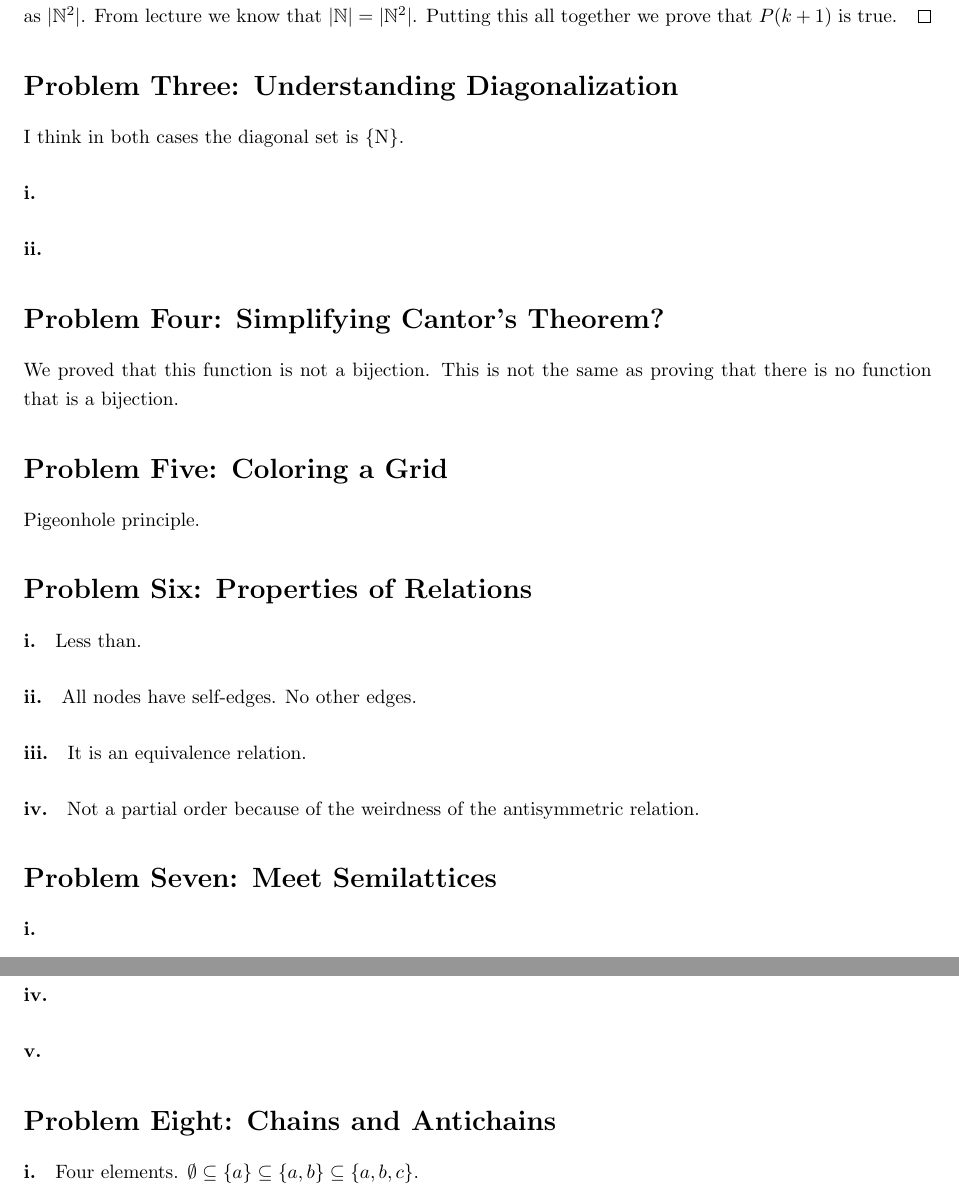
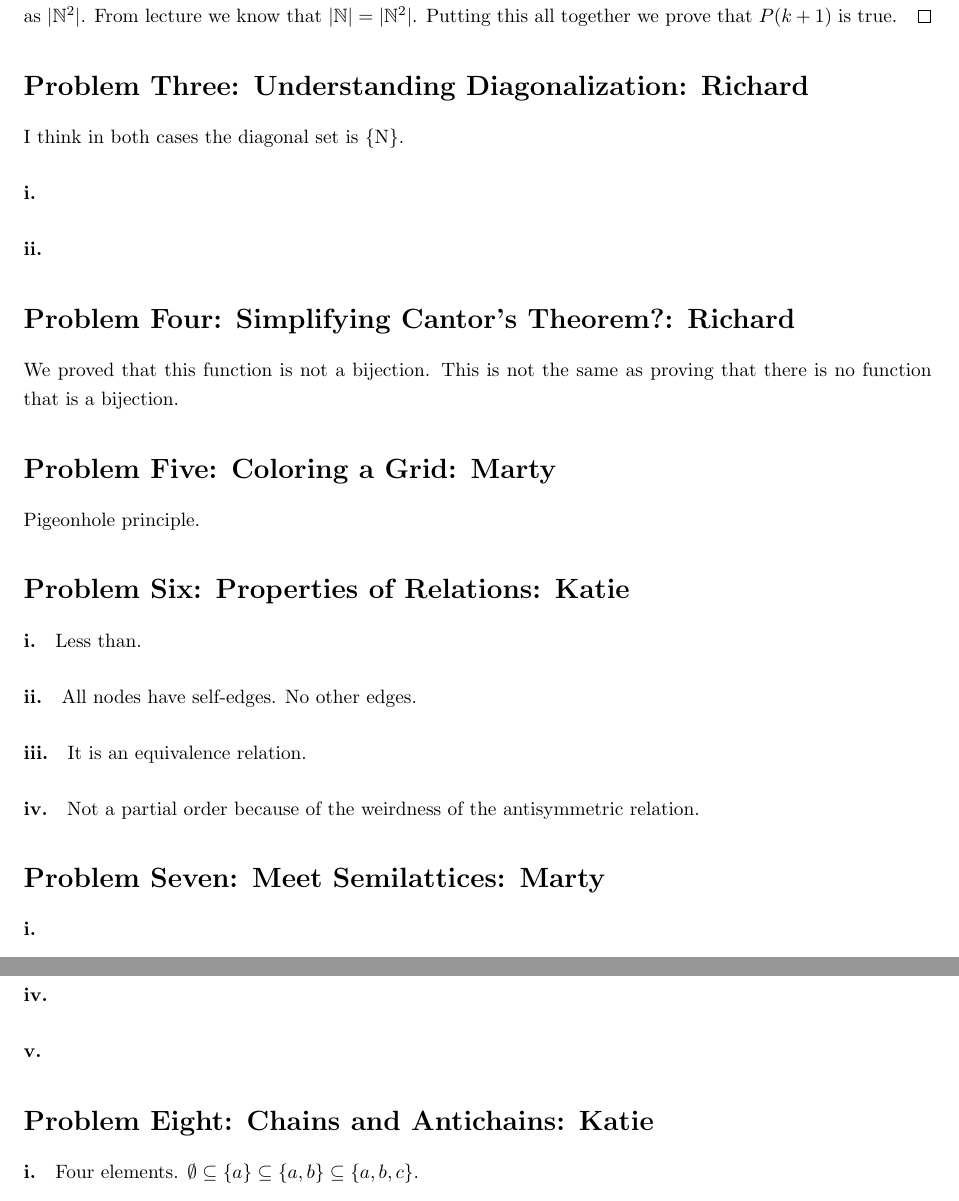
Before and after one commit to richarddavis/cs103, a LaTeX problem sheet (hw4/cheng_davis_keil_hw4.tex): two parts of pages 3 and 4 of 4, joined at a grey line, cut so that both start at the same text. Compiled offline with pdfLaTeX.

Commit message:
Adding people to each problem.

```diff
--- a/hw4/cheng_davis_keil_hw4.tex
+++ b/hw4/cheng_davis_keil_hw4.tex
@@ -92,26 +92,26 @@ Let $P(n)$ be the statement that ``for all nonzero $n \in \mathbb{N}$, $|\mathbb
 For our inductive hypothesis, assume that $P(k)$ holds for some nonzero $k$. We will show that $P(k+1)$ is also true. $P(k+1)$ means that $|\mathbb{N}^{k+1}| = |\mathbb{N} \times \mathbb{N}^k|$. From our inductive hypothesis we know that $|\mathbb{N}^k| = |\mathbb{N}|$. From our previous result we know that this allows us to rewrite $|\mathbb{N} \times \mathbb{N}^k|$ as $|\mathbb{N} \times \mathbb{N}|$. This can also be written as $|\mathbb{N}^2|$. From lecture we know that $|\mathbb{N}| = |\mathbb{N}^2|$. Putting this all together we prove that $P(k+1)$ is true.
 \end{proof}
 
-\section*{Problem Three: Understanding Diagonalization}
+\section*{Problem Three: Understanding Diagonalization: Richard}
 I think in both cases the diagonal set is \{\mathbb{N}\}.
 
 \paragraph{i.}
 \paragraph{ii.}
 
-\section*{Problem Four: Simplifying Cantor's Theorem?}
+\section*{Problem Four: Simplifying Cantor's Theorem?: Richard}
 We proved that this function is not a bijection. This is not the same as proving that there is no function that is a bijection.
 
-\section*{Problem Five: Coloring a Grid}
+\section*{Problem Five: Coloring a Grid: Marty}
 Pigeonhole principle.
 
-\section*{Problem Six: Properties of Relations}
+\section*{Problem Six: Properties of Relations: Katie}
 
 \paragraph{i.} Less than.
 \paragraph{ii.} All nodes have self-edges. No other edges.
 \paragraph{iii.} It is an equivalence relation.
 \paragraph{iv.} Not a partial order because of the weirdness of the antisymmetric relation.
 
-\section*{Problem Seven: Meet Semilattices}
+\section*{Problem Seven: Meet Semilattices: Marty}
 
 \paragraph{i.}
 \paragraph{ii.}
@@ -136,7 +136,7 @@ We have shown that when we assume the antecendent, the consequent is true. This
 \paragraph{iv.}
 \paragraph{v.}
 
-\section*{Problem Eight: Chains and Antichains}
+\section*{Problem Eight: Chains and Antichains: Katie}
 
 \paragraph{i.} Four elements. $\emptyset \subseteq \{a\} \subseteq  \{a, b\} \subseteq \{a, b, c\}$.
 \paragraph{ii.} Three elements. $\{\{a\}, \{b\}, \{c\}\}$.
```
